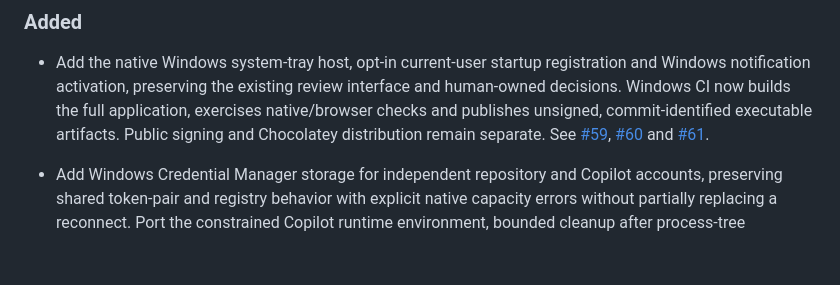
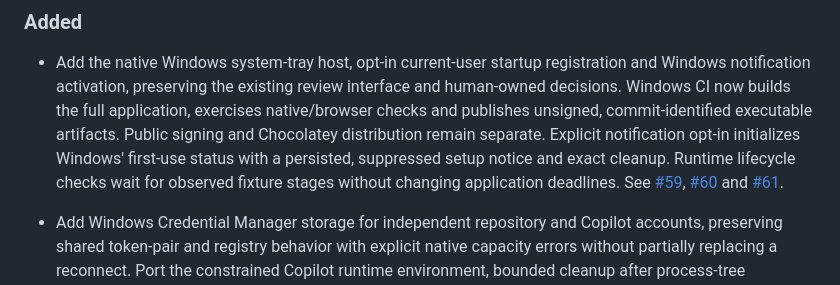
Before and after one commit to jdylanmc/pr-sniper, a Markdown page: CHANGELOG.md, the part around the change. Drawn GitHub-style; blank space fills up the shorter version.

Commit message:
docs(windows): record native setup recovery
Refs #60, #61. Document explicit first-use notification setup and deterministic runtime lifecycle tests.

Copilot-Session: dba4b062-3f01-45cb-a208-9aee4505ca4f

```diff
--- a/CHANGELOG.md
+++ b/CHANGELOG.md
@@ -69,7 +69,10 @@ Stable release tags use Semantic Versioning; see [release operations](docs/relea
   review interface and human-owned decisions. Windows CI now builds the full
   application, exercises native/browser checks and publishes unsigned,
   commit-identified executable artifacts. Public signing and Chocolatey
-  distribution remain separate. See
+  distribution remain separate. Explicit notification opt-in initializes
+  Windows' first-use status with a persisted, suppressed setup notice and
+  exact cleanup. Runtime lifecycle checks wait for observed fixture stages
+  without changing application deadlines. See
   [#59](https://github.com/jdylanmc/pr-sniper/issues/59),
   [#60](https://github.com/jdylanmc/pr-sniper/issues/60) and
   [#61](https://github.com/jdylanmc/pr-sniper/issues/61).
```
